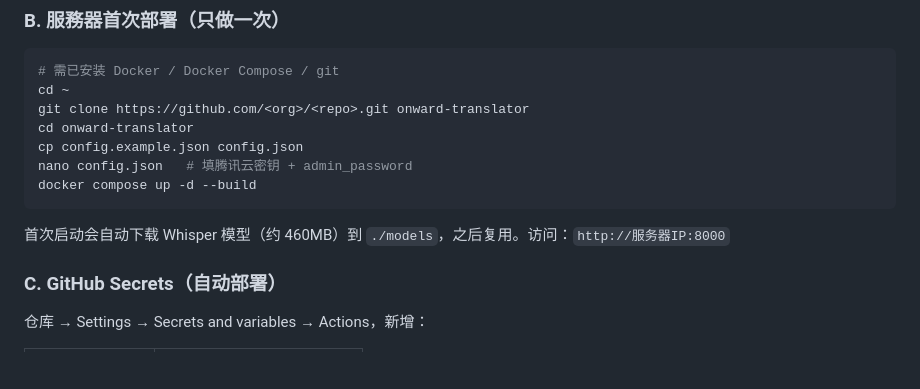
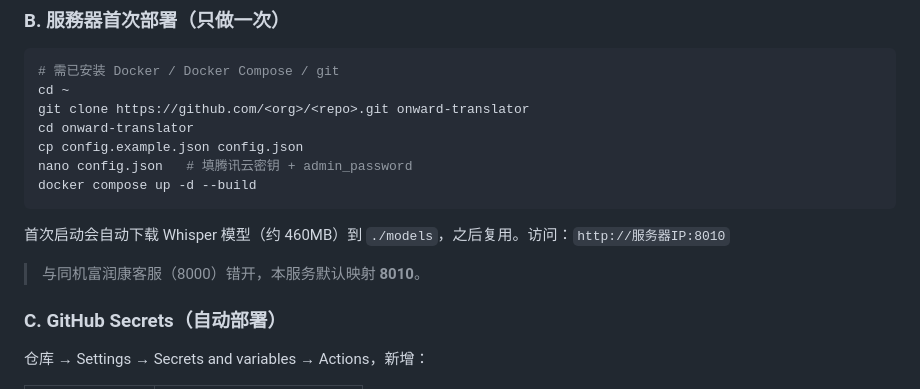
Before and after one commit to yunitechhk2025/onward-translator, a Markdown page: README.md, the part around the change. GitHub-like rendering; blank space fills up the shorter version.

Commit message:
docs: note port 8010 for shared ECS
Co-authored-by: Cursor <cursoragent@cursor.com>

````diff
--- a/README.md
+++ b/README.md
@@ -54,7 +54,9 @@ nano config.json   # 填腾讯云密钥 + admin_password
 docker compose up -d --build
 ```
 
-首次启动会自动下载 Whisper 模型（约 460MB）到 `./models`，之后复用。访问：`http://服务器IP:8000`
+首次启动会自动下载 Whisper 模型（约 460MB）到 `./models`，之后复用。访问：`http://服务器IP:8010`
+
+> 与同机富润康客服（8000）错开，本服务默认映射 **8010**。
 
 ### C. GitHub Secrets（自动部署）
 
````
